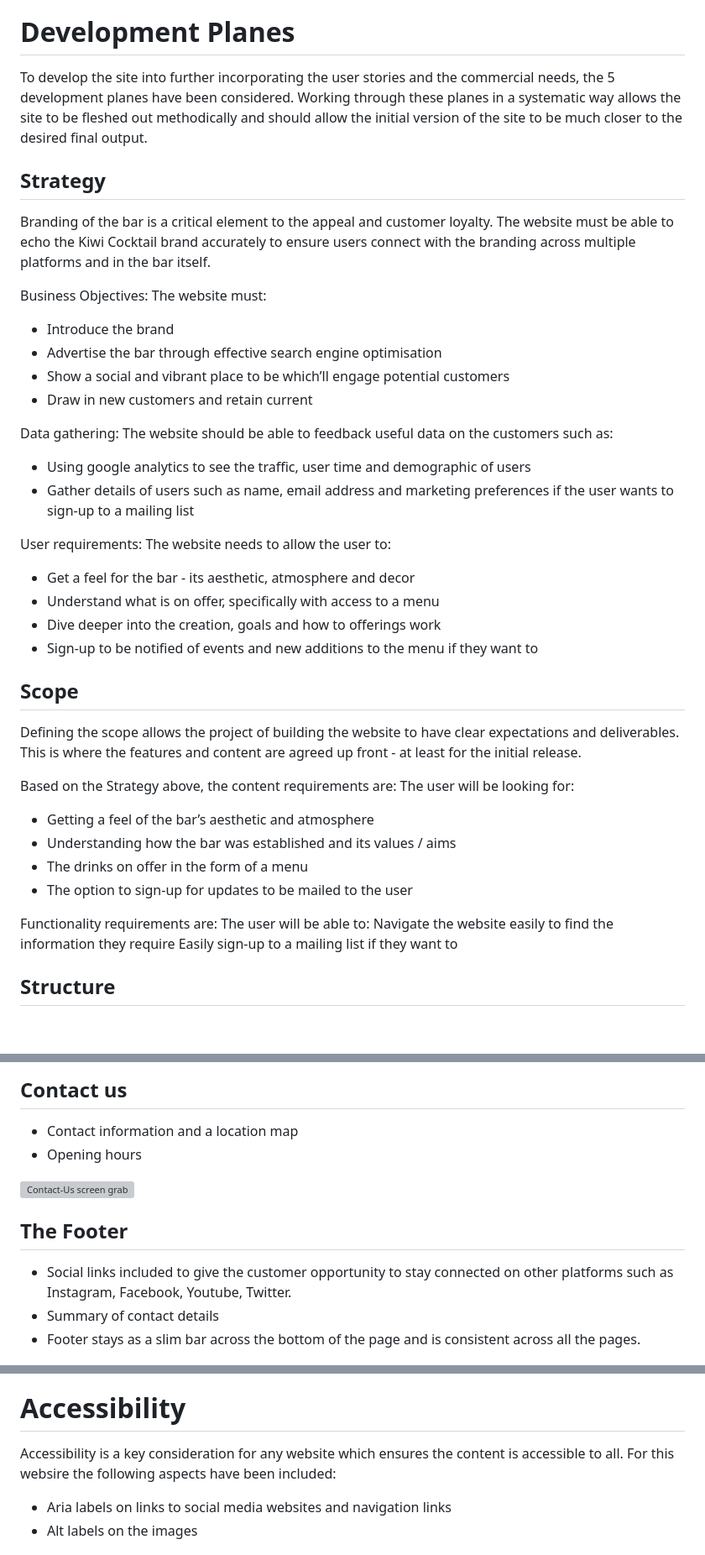
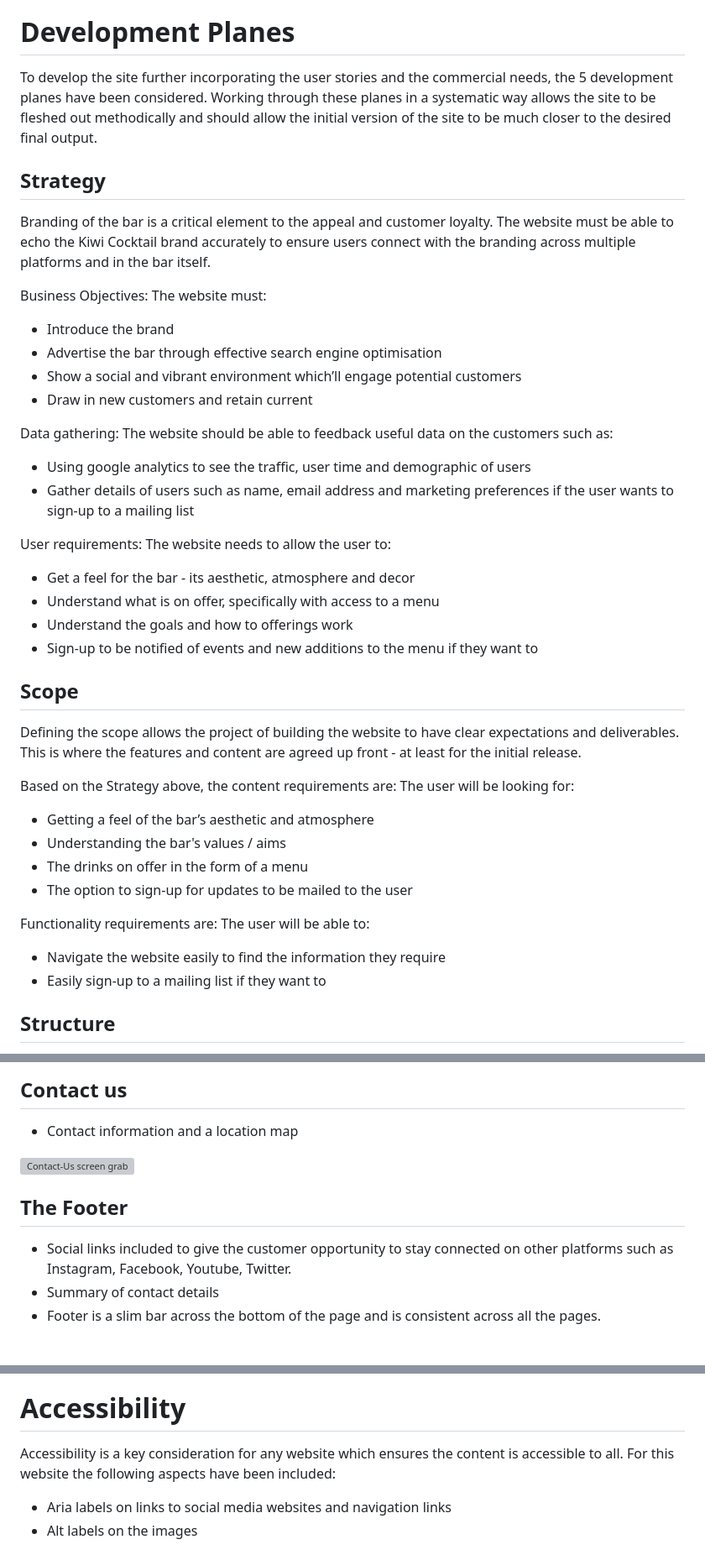
Before and after one commit to TR94/Kiwi-cocktail-bar, a Markdown page: README.md, 3 parts joined by grey strips. Shown at 84% size. Drawn GitHub-style; blank space fills up the shorter version; grey boxes are pictures that could not be loaded.

```diff
--- a/README.md
+++ b/README.md
@@ -28,7 +28,7 @@ Current User Goals:
 
 # Development Planes
 
-To develop the site into further incorporating the user stories and the commercial needs, the 5 development planes have been considered. Working through these planes in a systematic way allows the site to be fleshed out methodically and should allow the initial version of the site to be much closer to the desired final output.
+To develop the site further incorporating the user stories and the commercial needs, the 5 development planes have been considered. Working through these planes in a systematic way allows the site to be fleshed out methodically and should allow the initial version of the site to be much closer to the desired final output.
 
 ## Strategy
 
@@ -38,7 +38,7 @@ Business Objectives:
 The website must:
 - Introduce the brand
 - Advertise the bar through effective search engine optimisation
-- Show a social and vibrant place to be which’ll engage potential customers
+- Show a social and vibrant environment which’ll engage potential customers
 - Draw in new customers and retain current
 
 Data gathering:
@@ -50,7 +50,7 @@ User requirements:
 The website needs to allow the user to:
 - Get a feel for the bar - its aesthetic, atmosphere and decor
 - Understand what is on offer, specifically with access to a menu
-- Dive deeper into the creation, goals and how to offerings work
+- Understand the goals and how to offerings work
 - Sign-up to be notified of events and new additions to the menu if they want to
 
 ## Scope
@@ -59,14 +59,14 @@ Defining the scope allows the project of building the website to have clear expe
 Based on the Strategy above, the content requirements are:
 The user will be looking for:
 - Getting a feel of the bar’s aesthetic and atmosphere
-- Understanding how the bar was established and its values / aims
+- Understanding the bar's values / aims
 - The drinks on offer in the form of a menu
 - The option to sign-up for updates to be mailed to the user
 
 Functionality requirements are:
 The user will be able to:
-Navigate the website easily to find the information they require
-Easily sign-up to a mailing list if they want to
+- Navigate the website easily to find the information they require
+- Easily sign-up to a mailing list if they want to
 
 ## Structure
 Based on the strategy and scope above the site map shows a tree diagram of how the website will be constructed. This gives a brief overview of the pages and content:
@@ -172,14 +168,13 @@ Images stacked on top of each other - does each image need a container? <section
 
 ## Contact us
 - Contact information and a location map
-- Opening hours
 
 ![Contact-Us screen grab](/assets/readme_images/Contact-Us.PNG)
 
 ## The Footer
 - Social links included to give the customer opportunity to stay connected on other platforms such as Instagram, Facebook, Youtube, Twitter.
 - Summary of contact details
-- Footer stays as a slim bar across the bottom of the page and is consistent across all the pages.
+- Footer is a slim bar across the bottom of the page and is consistent across all the pages.
 
 ![Footer screen grab](/assets/readme_images/Footer.PNG)
 
@@ -213,7 +208,7 @@ Git-hub stored the project files and is used to host the site
 Git-pod is linked into Git-hub through a browser extension and is the coding platform.
 
 # Accessibility
-Accessibility is a key consideration for any website which ensures the content is accessible to all. For this websire the following aspects have been included:
+Accessibility is a key consideration for any website which ensures the content is accessible to all. For this website the following aspects have been included:
 - Aria labels on links to social media websites and navigation links
 - Alt labels on the images
 
```
Also changed, not shown: other parts of README.md (+11 -15 lines).
